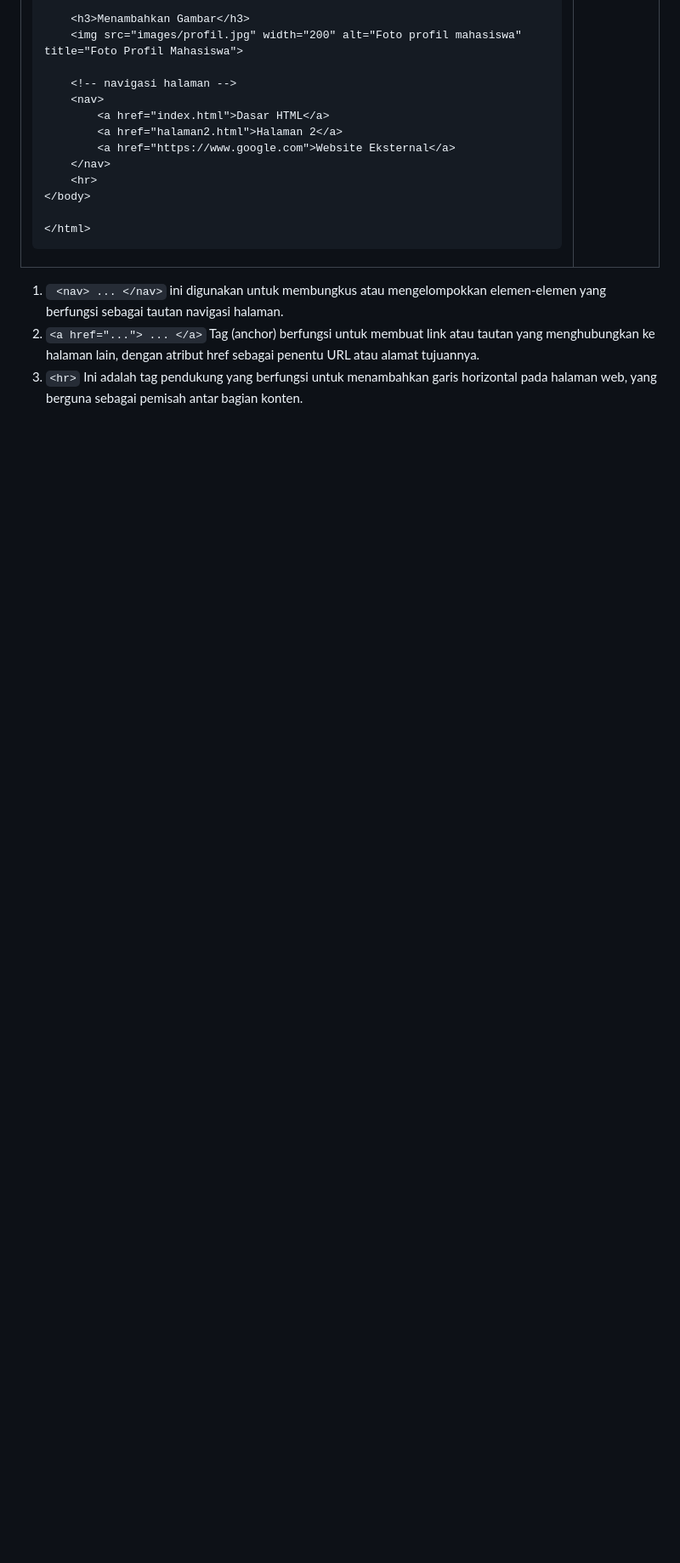
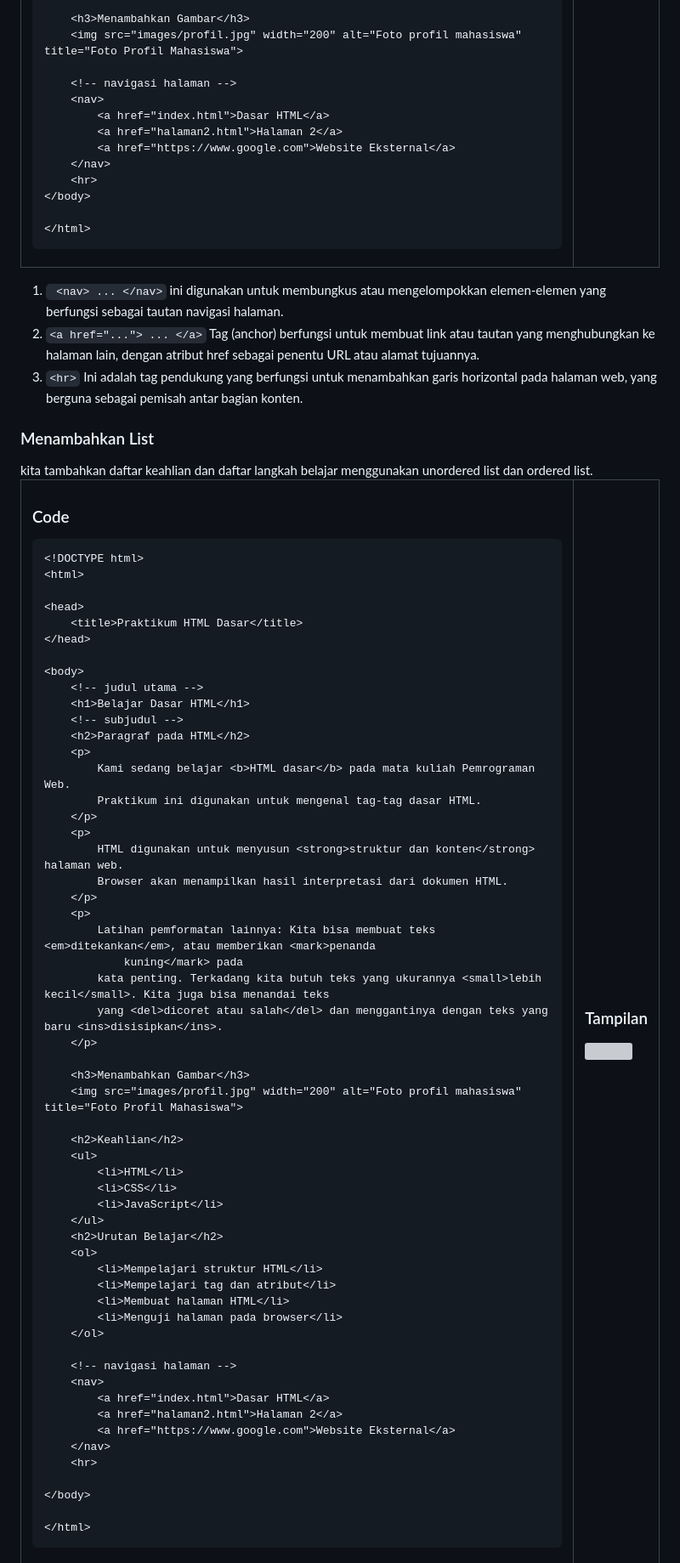
Before and after one commit to whyyroot/pemrograman-web, a Markdown page: praktikum-1-html-dasar/README.md, the part around one of its changes. Shown at 85% size. Rendered like a GitHub page; blank space fills up the shorter version; grey boxes are pictures that could not be loaded.

Commit message:
Enhance README with HTML element descriptions
Added detailed explanations and examples for HTML elements, lists, and images in the README.

````diff
--- a/praktikum-1-html-dasar/README.md
+++ b/praktikum-1-html-dasar/README.md
@@ -292,3 +292,77 @@ saya menambahkan halaman 2 saya
 1. `` <nav> ... </nav>`` ini digunakan untuk membungkus atau mengelompokkan elemen-elemen yang berfungsi sebagai tautan navigasi halaman.
 2. `` <a href="..."> ... </a> `` Tag <a> (anchor) berfungsi untuk membuat link atau tautan yang menghubungkan ke halaman lain, dengan atribut href sebagai penentu URL atau alamat tujuannya.
 3. `` <hr> `` Ini adalah tag pendukung yang berfungsi untuk menambahkan garis horizontal pada halaman web, yang berguna sebagai pemisah antar bagian konten.
+
+
+
+<h3>Menambahkan List</h3>
+kita tambahkan daftar keahlian dan daftar langkah belajar menggunakan unordered list dan ordered list.
+<table boder="0">
+  <tr>
+    <td valign="top"><h3>Code</h3>
+
+```
+<!DOCTYPE html>
+<html>
+
+<head>
+    <title>Praktikum HTML Dasar</title>
+</head>
+
+<body>
+    <!-- judul utama -->
+    <h1>Belajar Dasar HTML</h1>
+    <!-- subjudul -->
+    <h2>Paragraf pada HTML</h2>
+    <p>
+        Kami sedang belajar <b>HTML dasar</b> pada mata kuliah Pemrograman Web.
+        Praktikum ini digunakan untuk mengenal tag-tag dasar HTML.
+    </p>
+    <p>
+        HTML digunakan untuk menyusun <strong>struktur dan konten</strong> halaman web.
+        Browser akan menampilkan hasil interpretasi dari dokumen HTML.
+    </p>
+    <p>
+        Latihan pemformatan lainnya: Kita bisa membuat teks <em>ditekankan</em>, atau memberikan <mark>penanda
+            kuning</mark> pada
+        kata penting. Terkadang kita butuh teks yang ukurannya <small>lebih kecil</small>. Kita juga bisa menandai teks
+        yang <del>dicoret atau salah</del> dan menggantinya dengan teks yang baru <ins>disisipkan</ins>.
+    </p>
+
+    <h3>Menambahkan Gambar</h3>
+    <img src="images/profil.jpg" width="200" alt="Foto profil mahasiswa" title="Foto Profil Mahasiswa">
+
+    <h2>Keahlian</h2>
+    <ul>
+        <li>HTML</li>
+        <li>CSS</li>
+        <li>JavaScript</li>
+    </ul>
+    <h2>Urutan Belajar</h2>
+    <ol>
+        <li>Mempelajari struktur HTML</li>
+        <li>Mempelajari tag dan atribut</li>
+        <li>Membuat halaman HTML</li>
+        <li>Menguji halaman pada browser</li>
+    </ol>
+
+    <!-- navigasi halaman -->
+    <nav>
+        <a href="index.html">Dasar HTML</a>
+        <a href="halaman2.html">Halaman 2</a>
+        <a href="https://www.google.com">Website Eksternal</a>
+    </nav>
+    <hr>
+
+</body>
+
+</html>
+```
+ </td>
+    <td valign="top"><h3>Tampilan</h3>
+      <img src="https://github.com/irvanwahyudin01/Tugas-Pemrograman/blob/main/pertemuan%2012/img/per12.1.png" width="450" height="450">
+  </td>
+  </tr>
+</table>
+
+
````
Also changed, not shown: other parts of praktikum-1-html-dasar/README.md (+31 -0 lines).
